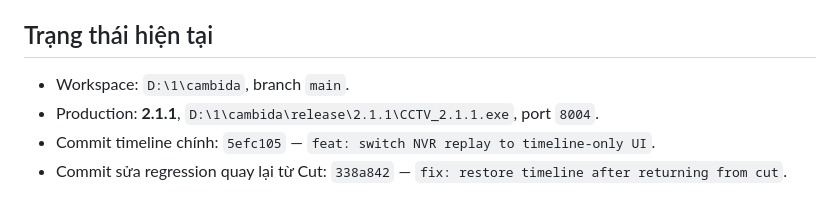
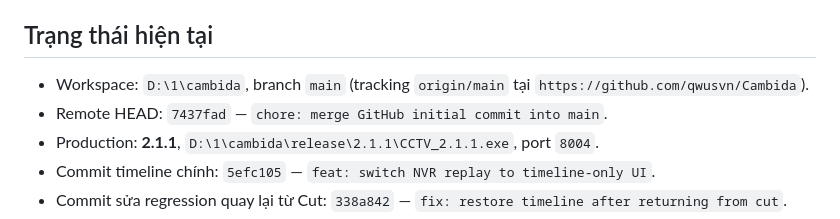
Before and after one commit to qwusvn/Cambida, a Markdown page: .project/STATE.md, the part around the change. Rendered like a GitHub page.

```diff
--- a/.project/STATE.md
+++ b/.project/STATE.md
@@ -3,7 +3,8 @@
 Cập nhật: 2026-09-22 +07
 
 ## Trạng thái hiện tại
-- Workspace: `D:\1\cambida`, branch `main`.
+- Workspace: `D:\1\cambida`, branch `main` (tracking `origin/main` tại `https://github.com/qwusvn/Cambida`).
+- Remote HEAD: `7437fad` — `chore: merge GitHub initial commit into main`.
 - Production: **2.1.1**, `D:\1\cambida\release\2.1.1\CCTV_2.1.1.exe`, port `8004`.
 - Commit timeline chính: `5efc105` — `feat: switch NVR replay to timeline-only UI`.
 - Commit sửa regression quay lại từ Cut: `338a842` — `fix: restore timeline after returning from cut`.
```
Also changed, not shown: .project/TASKS.md (+1 -0 lines).
